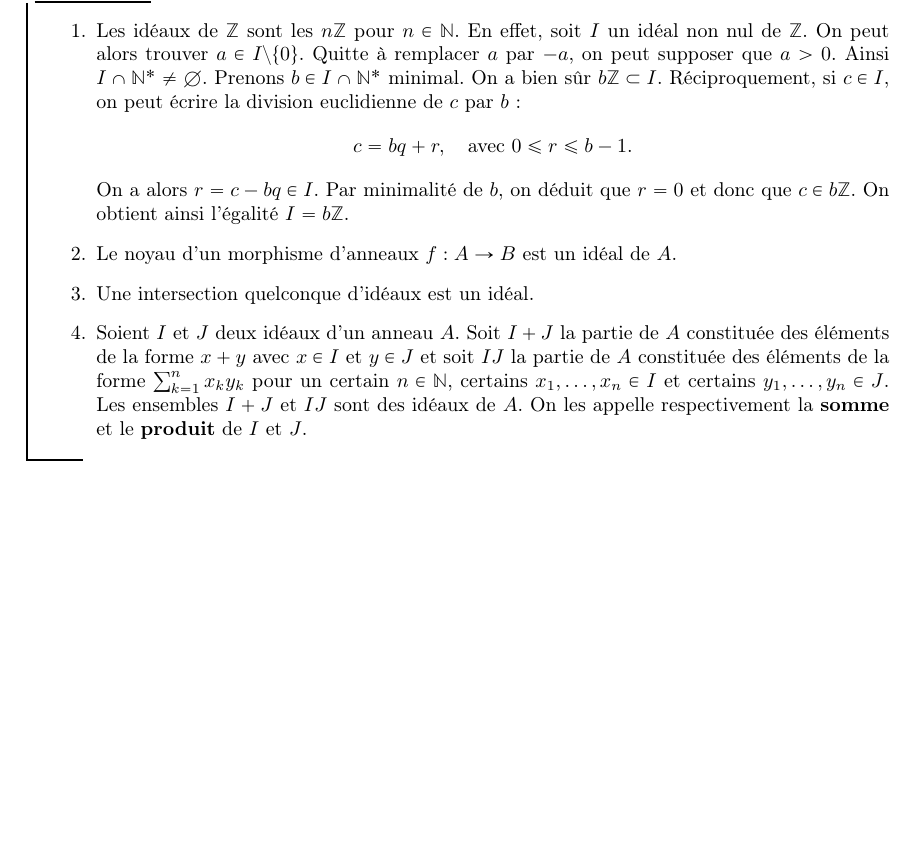
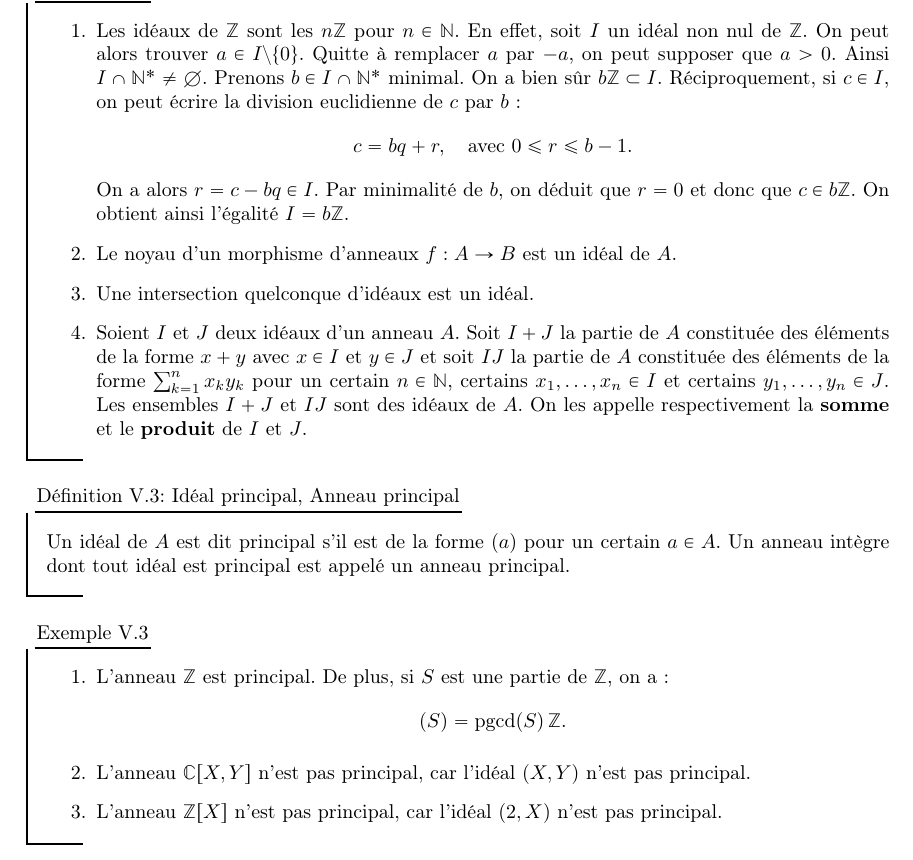
Before and after one commit to CeciestuntestKST/Cours-de-Math-matiques, a LaTeX document (M2/Cours_Anneaux_et_Corps.tex): part of page 10 of 10 before the commit and part of page 10 of 11 after it, cut so that both start at the same text, the shorter picture padded with empty space. Compiled offline with pdfLaTeX.

Commit message:
24 oct. 2026, 18:06

```diff
--- a/M2/Cours_Anneaux_et_Corps.tex
+++ b/M2/Cours_Anneaux_et_Corps.tex
@@ -263,6 +263,19 @@ On suppose désormais, et ce jusqu'à la fin du cours, que tous les anneaux sont
     \end{enumerate}
 \end{ex}
 
+\begin{df}{Idéal principal, Anneau principal}{}
+    Un idéal de $A$ est dit principal s'il est de la forme $(a)$ pour un certain $a \in A$. Un anneau intègre dont tout idéal est principal est appelé un anneau principal.
+\end{df}
+
+\begin{ex}{}{}
+    \begin{enumerate}
+        \item L'anneau $\Z$ est principal. De plus, si $S$ est une partie de $\Z$, on a :
+        \[(S) = \pgcd(S) \, \Z.\]
+        \item L'anneau $\C[X, Y]$ n'est pas principal, car l'idéal $(X, Y)$ n'est pas principal.
+        \item L'anneau $\Z[X]$ n'est pas principal, car l'idéal $(2, X)$ n'est pas principal.
+    \end{enumerate}
+\end{ex}
+
 
 \section{Divisibilité et arithmétique dans un anneau intègre}
 
```
